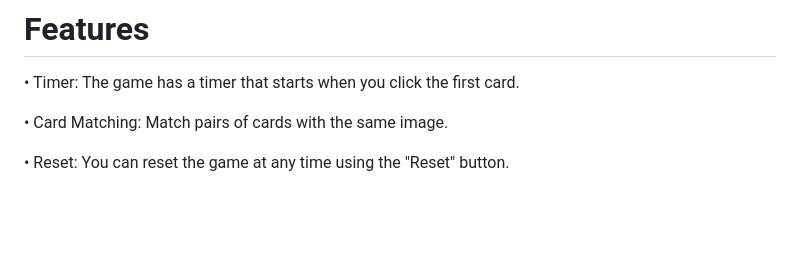
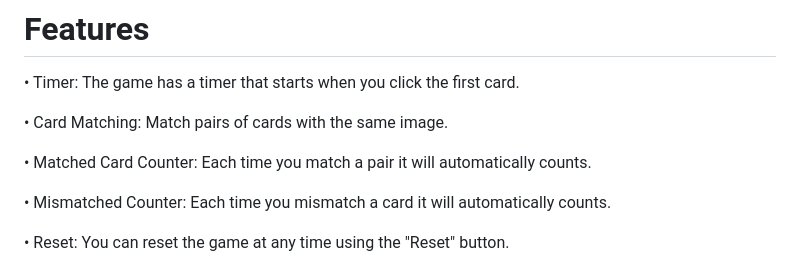
Before and after one commit to MarkGarces/FirstProject, a Markdown page: readme.md, the part around the change. GitHub-like rendering; blank space fills up the shorter version.

Commit message:
Final Touch

```diff
--- a/readme.md
+++ b/readme.md
@@ -31,6 +31,10 @@ Welcome to the Picture Match Memory Card Game project!
 
 • Card Matching: Match pairs of cards with the same image.
 
+• Matched Card Counter: Each time you match a pair it will automatically counts.
+
+• Mismatched Counter: Each time you mismatch a card it will automatically counts.
+
 • Reset: You can reset the game at any time using the "Reset" button.
 
 # Game Rules
```
Also changed, not shown: images/image-1.png (renamed from image-1.png), images/image-2.png (renamed from image-2.png), images/image-3.png (renamed from image-3.png), images/image.png (renamed from image.png).
